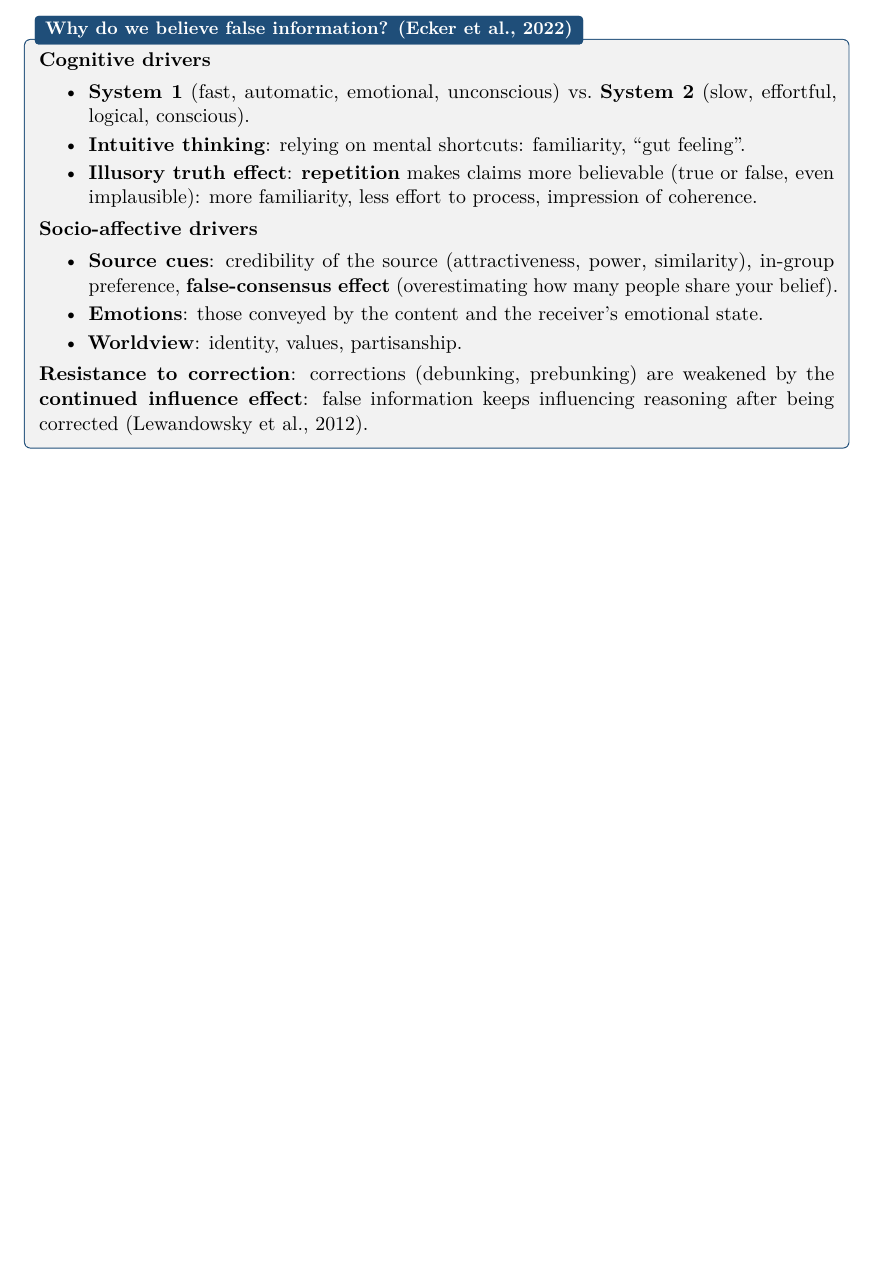
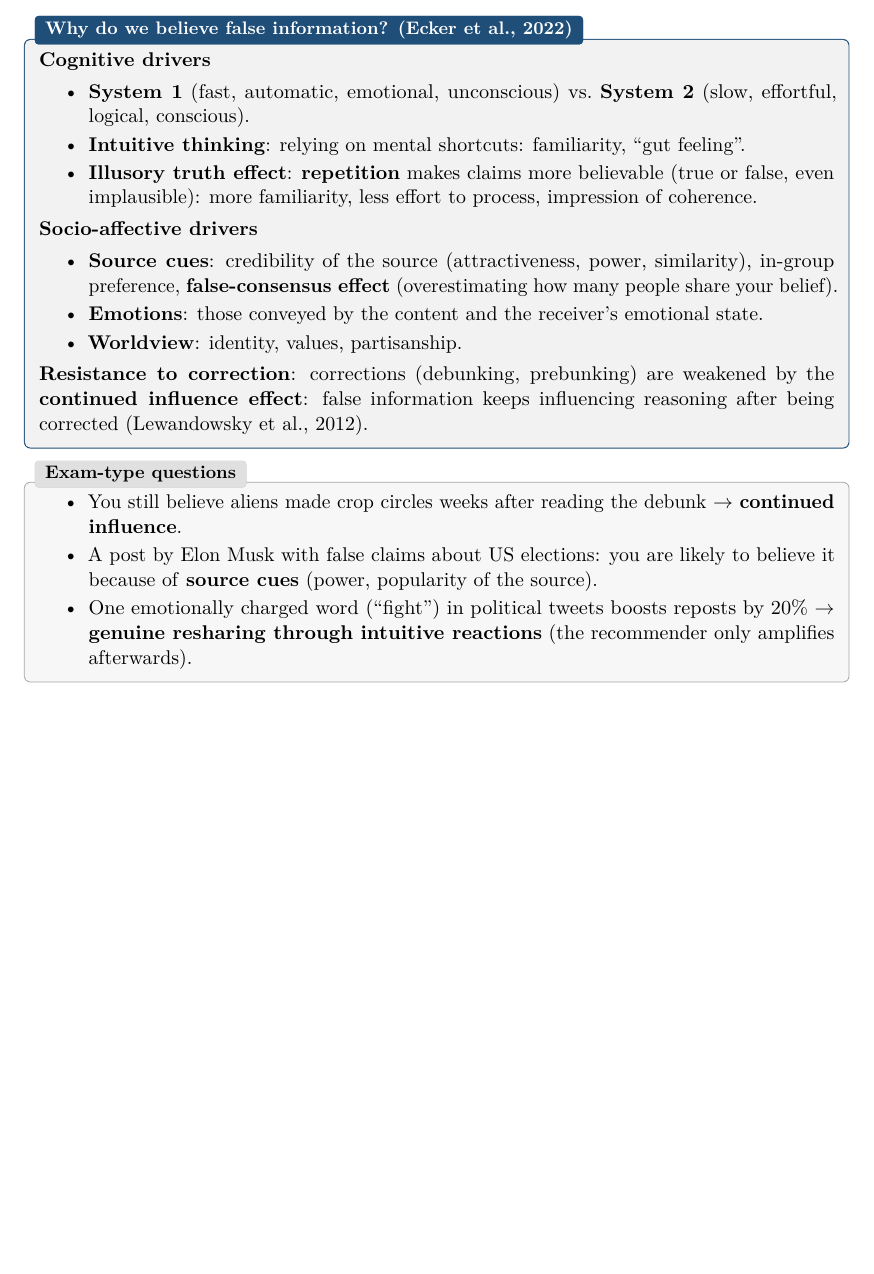
Before and after one commit to AlphaXT38G/notes_ba5, a LaTeX thesis (respsoft/course.tex): part of page 26 of 26, cut so that both start at the same text, the shorter picture padded with empty space. Compiled offline with pdfLaTeX.

Commit message:
feat(respsoft): add the dis- and mis-information exam-type questions
Co-Authored-By: Claude Opus 5.5 <noreply@anthropic.com>

```diff
--- a/respsoft/course.tex
+++ b/respsoft/course.tex
@@ -1161,4 +1161,16 @@ II, hiding their radar).
 corrected (Lewandowsky et al., 2012).
 \end{propbox}
 
+\begin{exbox}[title={Exam-type questions}]
+\begin{itemize}
+  \item You still believe aliens made crop circles weeks after reading the debunk $\to$
+        \textbf{continued influence}.
+  \item A post by Elon Musk with false claims about US elections: you are likely to believe it
+        because of \textbf{source cues} (power, popularity of the source).
+  \item One emotionally charged word (``fight'') in political tweets boosts reposts by 20\% $\to$
+        \textbf{genuine resharing through intuitive reactions} (the recommender only amplifies
+        afterwards).
+\end{itemize}
+\end{exbox}
+
 \end{document}
```
